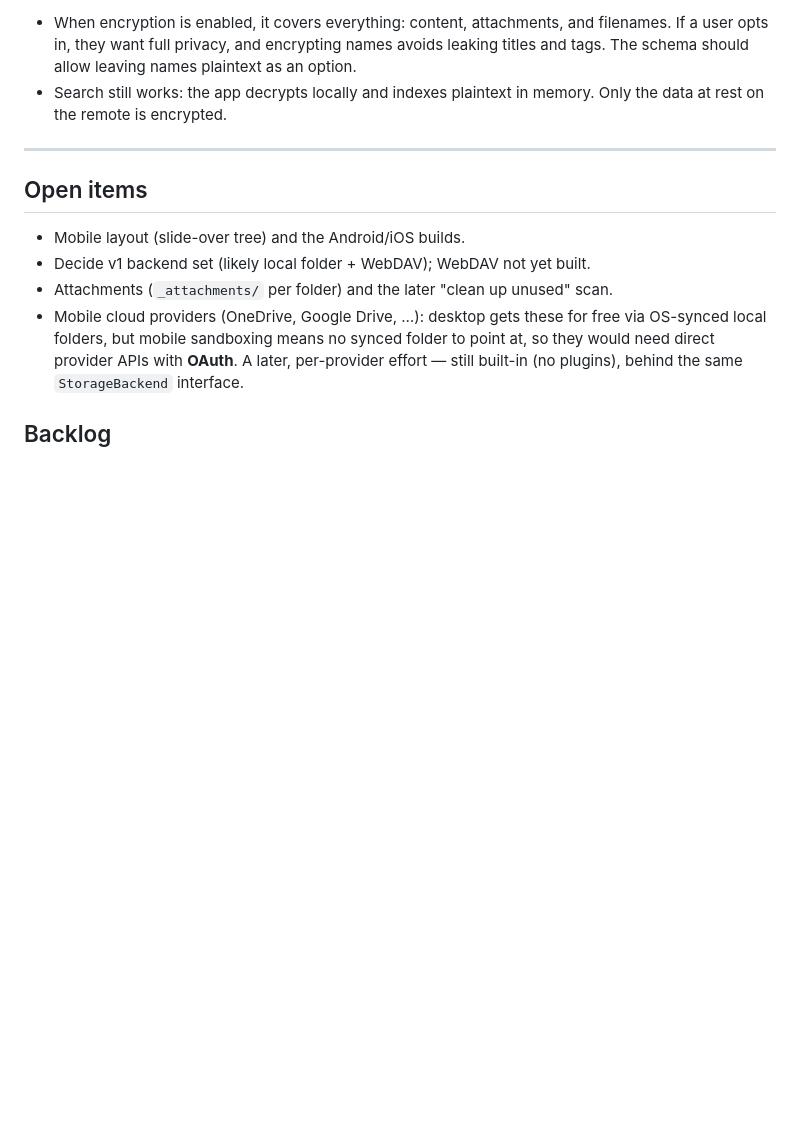
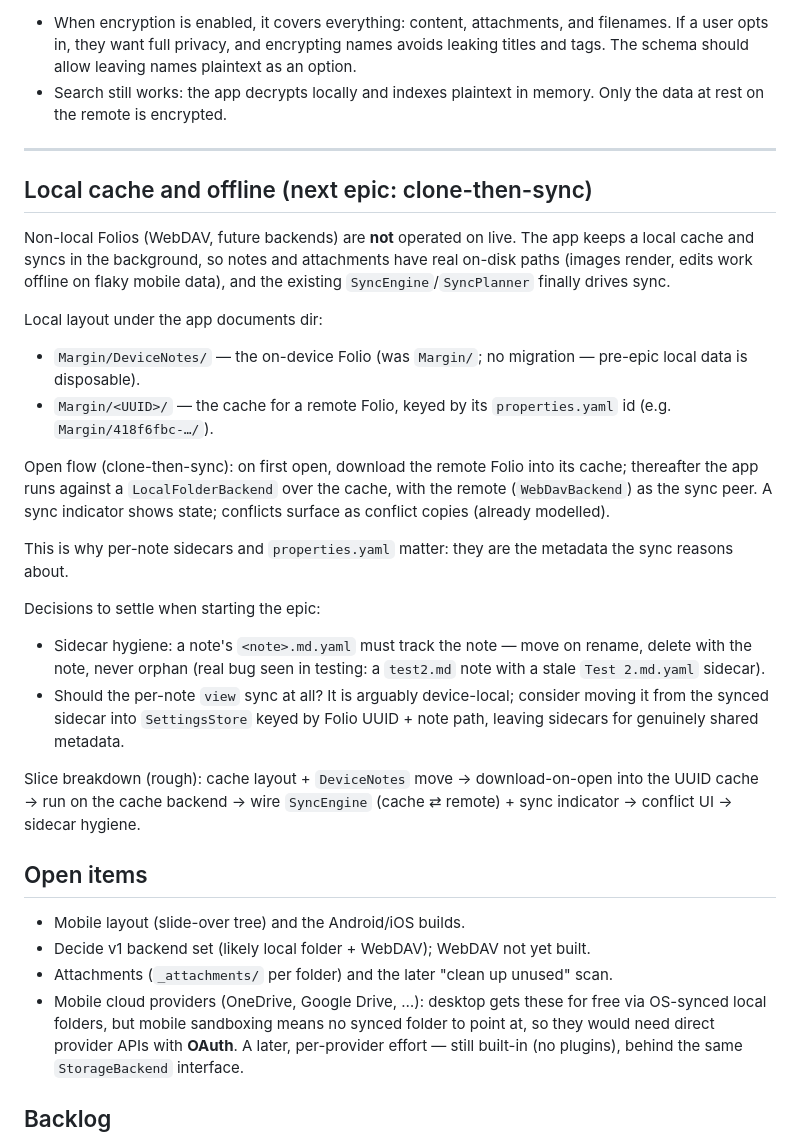
Before and after one commit to annoyances-studio/margin, a Markdown page: DESIGN.md, the part around the change. GitHub-like rendering; blank space fills up the shorter version.

Commit message:
Document the clone-then-sync local cache epic in DESIGN
Capture the decision to run non-local Folios against a local cache
(Margin/DeviceNotes/ and Margin/<UUID>/), download-on-open, and sync via
the existing SyncEngine — plus open questions (sidecar hygiene, whether
per-note view should sync).

Co-Authored-By: Claude Opus 4.7 <noreply@anthropic.com>

```diff
--- a/DESIGN.md
+++ b/DESIGN.md
@@ -391,6 +391,41 @@ encryption:
 
 ---
 
+## Local cache and offline (next epic: clone-then-sync)
+
+Non-local Folios (WebDAV, future backends) are **not** operated on live. The
+app keeps a local cache and syncs in the background, so notes and attachments
+have real on-disk paths (images render, edits work offline on flaky mobile
+data), and the existing `SyncEngine`/`SyncPlanner` finally drives sync.
+
+Local layout under the app documents dir:
+
+- `Margin/DeviceNotes/` — the on-device Folio (was `Margin/`; no migration —
+  pre-epic local data is disposable).
+- `Margin/<UUID>/` — the cache for a remote Folio, keyed by its
+  `properties.yaml` id (e.g. `Margin/418f6fbc-…/`).
+
+Open flow (clone-then-sync): on first open, download the remote Folio into its
+cache; thereafter the app runs against a `LocalFolderBackend` over the cache,
+with the remote (`WebDavBackend`) as the sync peer. A sync indicator shows
+state; conflicts surface as conflict copies (already modelled).
+
+This is why per-note sidecars and `properties.yaml` matter: they are the
+metadata the sync reasons about.
+
+Decisions to settle when starting the epic:
+
+- Sidecar hygiene: a note's `<note>.md.yaml` must track the note — move on
+  rename, delete with the note, never orphan (real bug seen in testing: a
+  `test2.md` note with a stale `Test 2.md.yaml` sidecar).
+- Should the per-note `view` sync at all? It is arguably device-local; consider
+  moving it from the synced sidecar into `SettingsStore` keyed by Folio UUID +
+  note path, leaving sidecars for genuinely shared metadata.
+
+Slice breakdown (rough): cache layout + `DeviceNotes` move → download-on-open
+into the UUID cache → run on the cache backend → wire `SyncEngine` (cache ⇄
+remote) + sync indicator → conflict UI → sidecar hygiene.
+
 ## Open items
 
 - Mobile layout (slide-over tree) and the Android/iOS builds.
```
